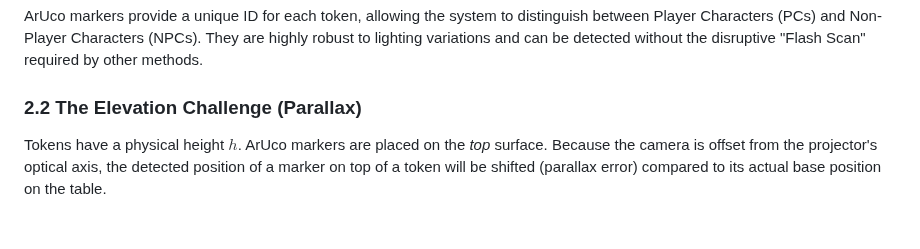
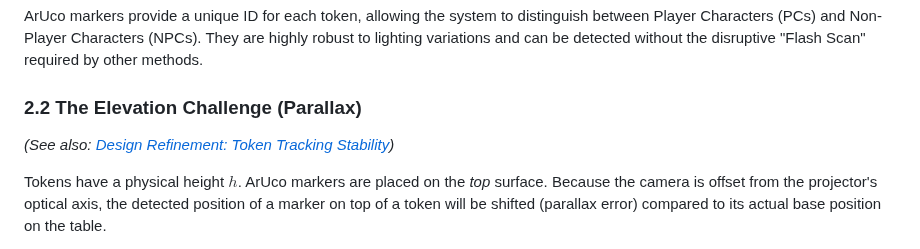
Before and after one commit to regelatwork/light-map, a Markdown page: features/aruco_token_tracking.md, the part around the change. Rendered like a GitHub page; blank space fills up the shorter version.

```diff
--- a/features/aruco_token_tracking.md
+++ b/features/aruco_token_tracking.md
@@ -11,6 +11,8 @@ Implement a robust, continuous token tracking system using ArUco markers placed
 ArUco markers provide a unique ID for each token, allowing the system to distinguish between Player Characters (PCs) and Non-Player Characters (NPCs). They are highly robust to lighting variations and can be detected without the disruptive "Flash Scan" required by other methods.
 
 ### 2.2 The Elevation Challenge (Parallax)
+
+*(See also: [Design Refinement: Token Tracking Stability](design_refinement_aruco_stability.md))*
 
 Tokens have a physical height $h$. ArUco markers are placed on the *top* surface. Because the camera is offset from the projector's optical axis, the detected position of a marker on top of a token will be shifted (parallax error) compared to its actual base position on the table.
 
```
Also changed, not shown: features/design_refinement_aruco_stability.md (added, +86 -0 lines).
